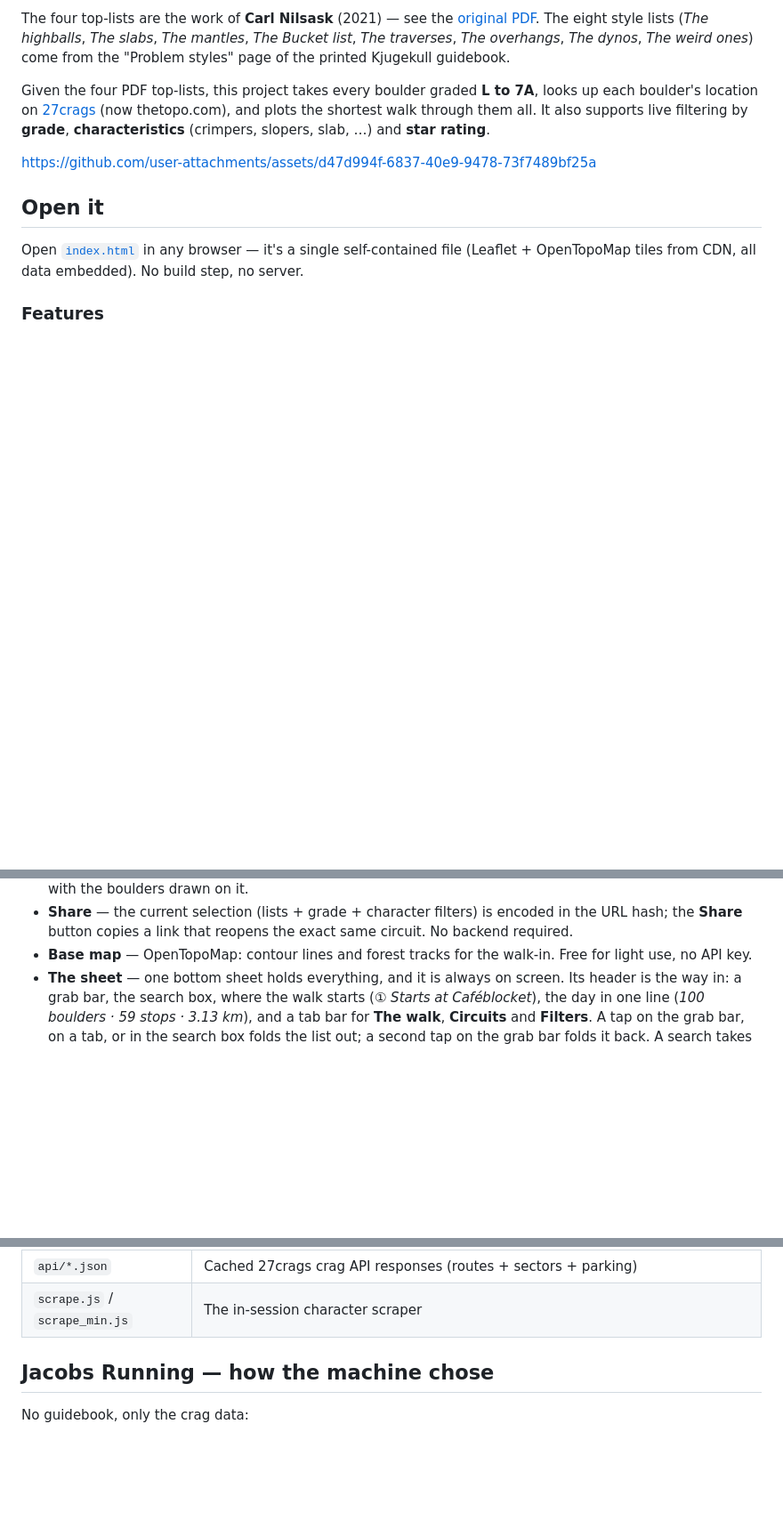
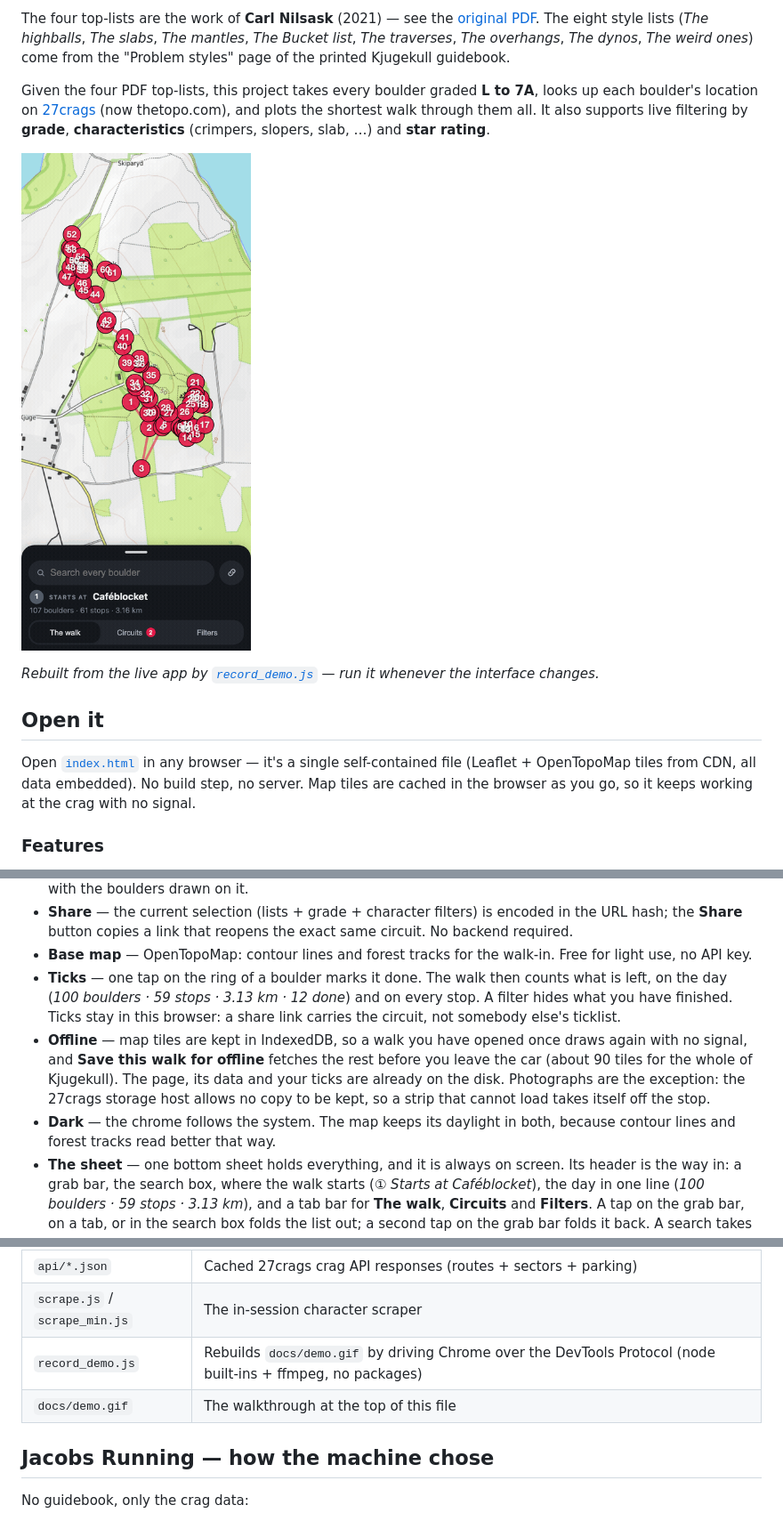
Before and after one commit to AdamSzakal/kjuge-circuits, a Markdown page: README.md, 3 parts joined by grey strips. Shown at 89% size. Rendered like a GitHub page; pictures changed too: docs/demo.gif (added); blank space fills up the shorter version.

```diff
--- a/README.md
+++ b/README.md
@@ -9,14 +9,15 @@ The four top-lists are the work of **Carl Nilsask** (2021) — see the [original
 Given the four PDF top-lists, this project takes every boulder graded **L to 7A**, looks up each boulder's location on [27crags](https://27crags.com) (now thetopo.com), and plots the shortest walk through them all. It also supports live filtering by **grade**, **characteristics** (crimpers, slopers, slab, …) and **star rating**.
 
 
+![The sheet at rest, the walk, a block page with its photographs, a tick, the topo, two circuits merged, and the grade filter](docs/demo.gif)
 
-https://github.com/user-attachments/assets/d47d994f-6837-40e9-9478-73f7489bf25a
+*Rebuilt from the live app by [`record_demo.js`](record_demo.js) — run it whenever the interface changes.*
 
 
 
 ## Open it
 
-Open [`index.html`](index.html) in any browser — it's a single self-contained file (Leaflet + OpenTopoMap tiles from CDN, all data embedded). No build step, no server.
+Open [`index.html`](index.html) in any browser — it's a single self-contained file (Leaflet + OpenTopoMap tiles from CDN, all data embedded). No build step, no server. Map tiles are cached in the browser as you go, so it keeps working at the crag with no signal.
 
 ### Features
 - **Search** — free-text search over **every** boulder in the dataset (3141 boulders across 14 crags), matching name, grade, crag and sector.
@@ -33,6 +34,9 @@ Open [`index.html`](index.html) in any browser — it's a single self-contained
 - **Photographs** — the topo pictures of the block, scrolled sideways. A tap opens the big one, captioned with the boulders drawn on it.
 - **Share** — the current selection (lists + grade + character filters) is encoded in the URL hash; the **Share** button copies a link that reopens the exact same circuit. No backend required.
 - **Base map** — OpenTopoMap: contour lines and forest tracks for the walk-in. Free for light use, no API key.
+- **Ticks** — one tap on the ring of a boulder marks it done. The walk then counts what is left, on the day (*100 boulders · 59 stops · 3.13 km · 12 done*) and on every stop. A filter hides what you have finished. Ticks stay in this browser: a share link carries the circuit, not somebody else's ticklist.
+- **Offline** — map tiles are kept in IndexedDB, so a walk you have opened once draws again with no signal, and **Save this walk for offline** fetches the rest before you leave the car (about 90 tiles for the whole of Kjugekull). The page, its data and your ticks are already on the disk. Photographs are the exception: the 27crags storage host allows no copy to be kept, so a strip that cannot load takes itself off the stop.
+- **Dark** — the chrome follows the system. The map keeps its daylight in both, because contour lines and forest tracks read better that way.
 - **The sheet** — one bottom sheet holds everything, and it is always on screen. Its header is the way in: a grab bar, the search box, where the walk starts (*① Starts at Caféblocket*), the day in one line (*100 boulders · 59 stops · 3.13 km*), and a tab bar for **The walk**, **Circuits** and **Filters**. A tap on the grab bar, on a tab, or in the search box folds the list out; a second tap on the grab bar folds it back. A search takes the body over for as long as there is something in the box. A phone parks the header along the bottom edge, over a full-screen map that keeps the route clear of it; a big screen docks the same sheet at the left and starts unfolded.
 
 A static, human-readable itinerary of the per-list routes is in [`ROUTES.md`](ROUTES.md).
@@ -62,6 +66,8 @@ A static, human-readable itinerary of the per-list routes is in [`ROUTES.md`](RO
 | `build_lists.js` | Holds the eight guidebook style lists, *Affonsos Darlings* and *Jacobs Running*, resolves each name against `api/*.json`, routes them, and writes `map_data.json` + the `var DATA=` line of `index.html` |
 | `api/*.json` | Cached 27crags crag API responses (routes + sectors + parking) |
 | `scrape.js` / `scrape_min.js` | The in-session character scraper |
+| `record_demo.js` | Rebuilds `docs/demo.gif` by driving Chrome over the DevTools Protocol (node built-ins + ffmpeg, no packages) |
+| `docs/demo.gif` | The walkthrough at the top of this file |
 
 ## Jacobs Running — how the machine chose
 
```
Also changed, not shown: 2 other files.
